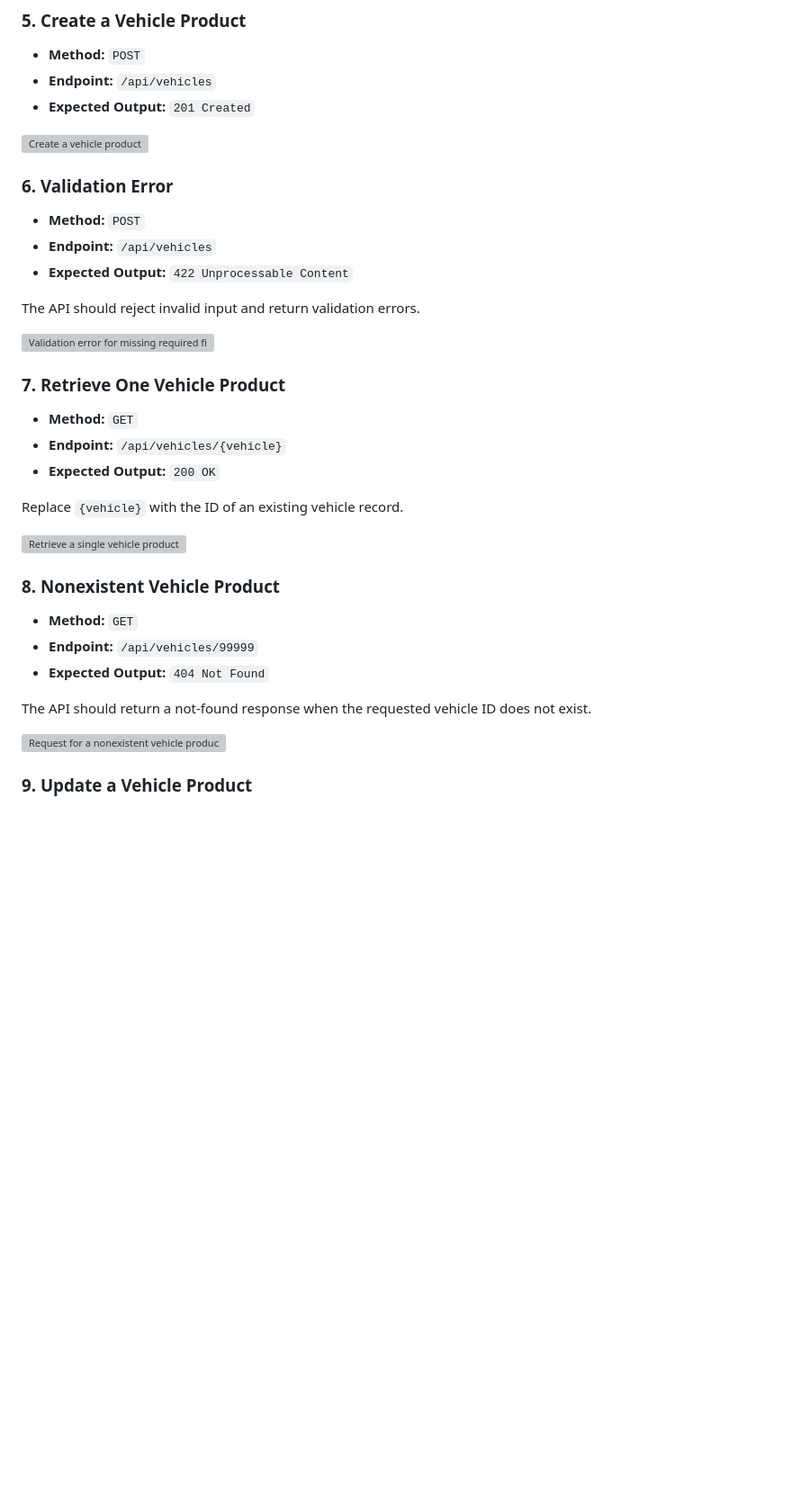
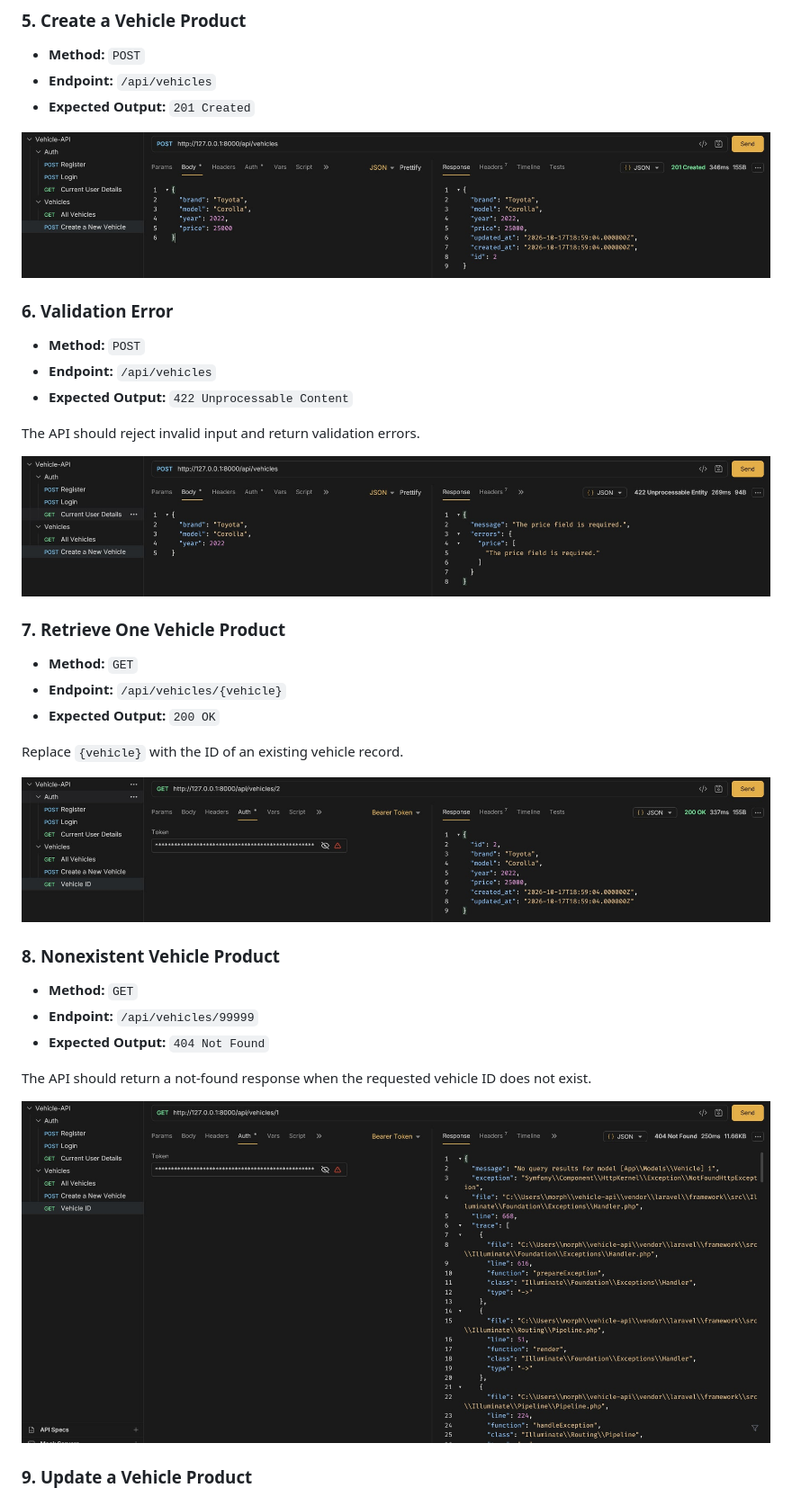
Before and after one commit to Mxorphieus/cit3102-m5-vehicles, a Markdown page: README.md, the part around one of its changes. Shown at 90% size. Drawn GitHub-style; blank space fills up the shorter version; grey boxes are pictures that could not be loaded.

```diff
--- a/README.md
+++ b/README.md
@@ -145,7 +149,7 @@ The following screenshots show the API requests and their actual responses in Br
 - **Endpoint:** `/api/vehicles`
 - **Expected Output:** `201 Created`
 
-![Create a vehicle product](screenshot/New%20Vehicle_2.jpg)
+![Create a vehicle product](screenshot/New%20Vehicle.jpg)
 
 ### 6. Validation Error
 
@@ -155,7 +159,7 @@ The following screenshots show the API requests and their actual responses in Br
 
 The API should reject invalid input and return validation errors.
 
-![Validation error for missing required fields](screenshot/Vehicle%20Missing%20Field_2.jpg)
+![Validation error for missing required fields](screenshot/Vehicle%20Missing%20Field.jpg)
 
 ### 7. Retrieve One Vehicle Product
 
@@ -165,7 +169,7 @@ The API should reject invalid input and return validation errors.
 
 Replace `{vehicle}` with the ID of an existing vehicle record.
 
-![Retrieve a single vehicle product](screenshot/Single%20Vehicle%20ID_2.jpg)
+![Retrieve a single vehicle product](screenshot/Single%20Vehicle%20ID.jpg)
 
 ### 8. Nonexistent Vehicle Product
 
@@ -175,7 +179,7 @@ Replace `{vehicle}` with the ID of an existing vehicle record.
 
 The API should return a not-found response when the requested vehicle ID does not exist.
 
-![Request for a nonexistent vehicle product](screenshot/Non%20Existant%20Vehicle_2.jpg)
+![Request for a nonexistent vehicle product](screenshot/Non%20Existant%20Vehicle.jpg)
 
 ### 9. Update a Vehicle Product
 
```
Also changed, not shown: other parts of README.md (+11 -7 lines).
